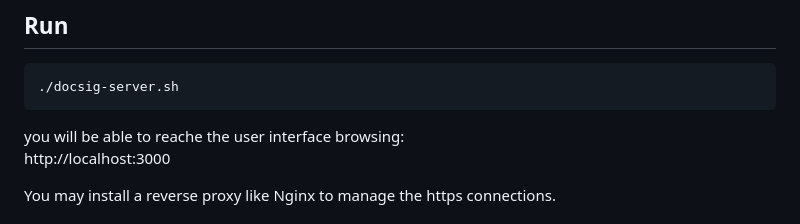
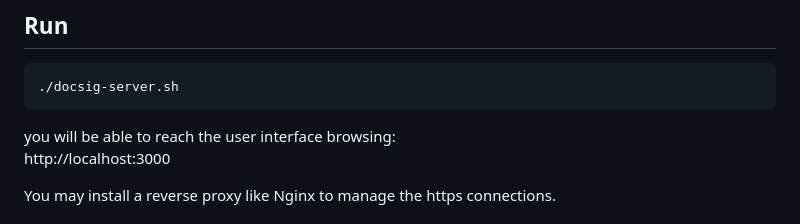
Before and after one commit to aisland-dao/docusign, a Markdown page: README.md, the part around the change. GitHub-like rendering.

````diff
--- a/README.md
+++ b/README.md
@@ -53,7 +53,7 @@ npm install
 ```bash
 ./docsig-server.sh
 ```
-you will be able to reache the user interface browsing:
+you will be able to reach the user interface browsing:
 http://localhost:3000
 
 You may install a reverse proxy like Nginx to manage the https connections.
````
